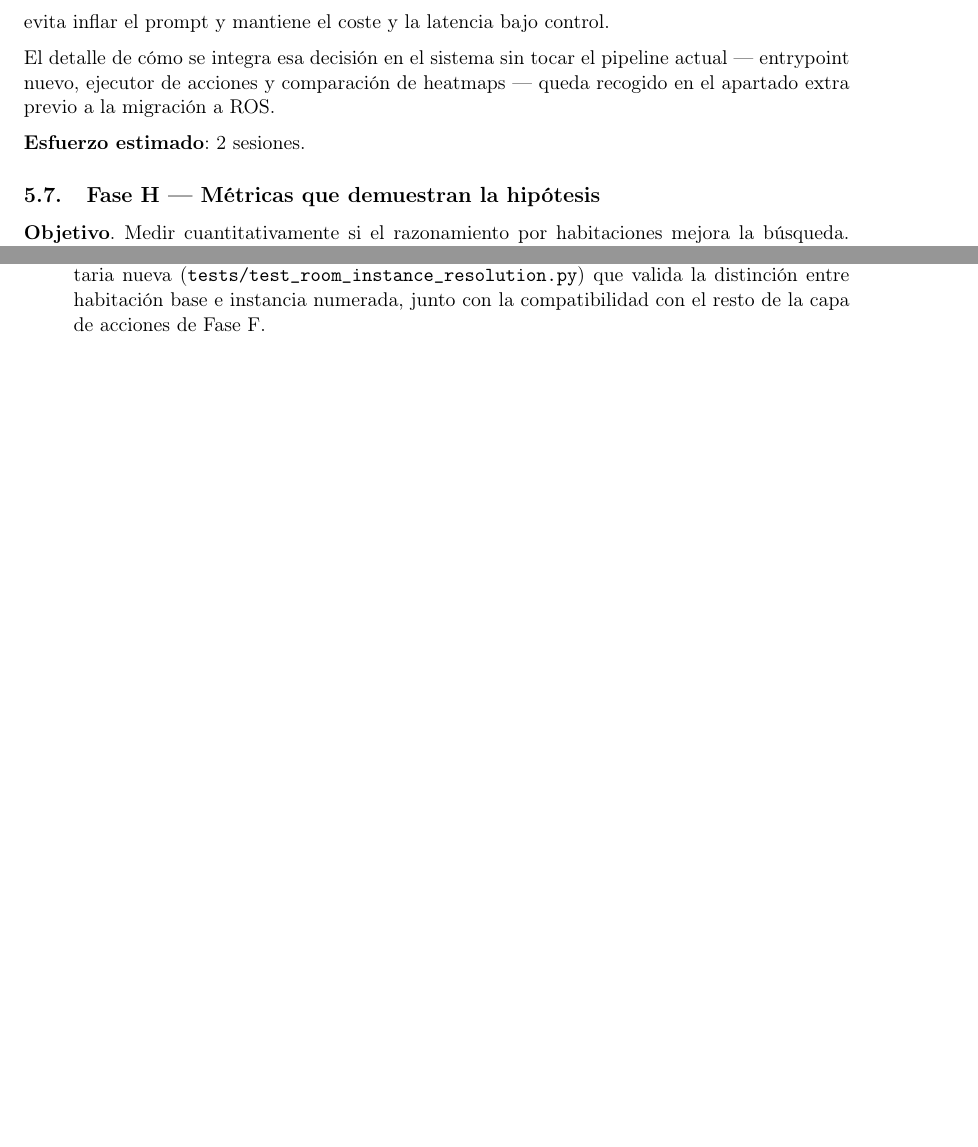
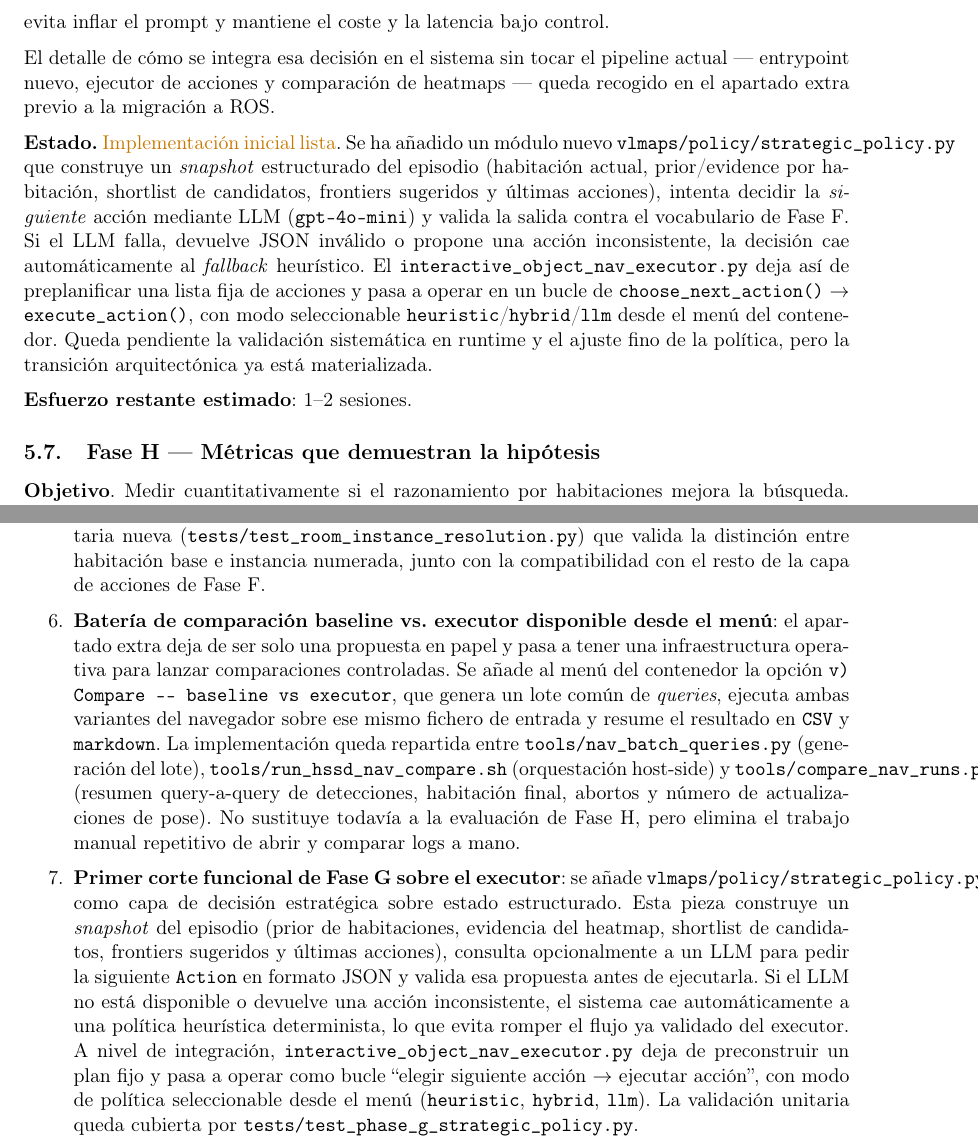
Before and after one commit to flaviodetimones/vlmap-semantic-object-search, a LaTeX document (project_status_and_plan.tex): two parts of pages 14 and 27 of 27 before the commit and two parts of pages 14 and 28 of 28 after it, joined at a grey line, cut so that both start at the same text, the shorter picture padded with empty space. Compiled offline with pdfLaTeX.

Commit message:
21.04 - add phase g strategic executor policy and docs

```diff
--- a/project_status_and_plan.tex
+++ b/project_status_and_plan.tex
@@ -832,7 +832,23 @@ pipeline actual --- entrypoint nuevo, ejecutor de acciones y comparación
 de heatmaps --- queda recogido en el
 \hyperref[sec:apartado-extra]{apartado extra} previo a la migración a ROS.
 
-\textbf{Esfuerzo estimado}: 2 sesiones.
+\textbf{Estado.} \textcolor{partialcol}{Implementación inicial lista}. Se ha
+añadido un módulo nuevo \texttt{vlmaps/policy/strategic\_policy.py} que
+construye un \emph{snapshot} estructurado del episodio (habitación actual,
+prior/evidence por habitación, shortlist de candidatos, frontiers sugeridos y
+últimas acciones), intenta decidir la \emph{siguiente} acción mediante LLM
+(\texttt{gpt-4o-mini}) y valida la salida contra el vocabulario de Fase~F. Si
+el LLM falla, devuelve JSON inválido o propone una acción inconsistente, la
+decisión cae automáticamente al \emph{fallback} heurístico. El
+\texttt{interactive\_object\_nav\_executor.py} deja así de preplanificar una
+lista fija de acciones y pasa a operar en un bucle de
+\texttt{choose\_next\_action()} $\rightarrow$ \texttt{execute\_action()}, con
+modo seleccionable \texttt{heuristic}/\texttt{hybrid}/\texttt{llm} desde el
+menú del contenedor. Queda pendiente la validación sistemática en runtime y el
+ajuste fino de la política, pero la transición arquitectónica ya está
+materializada.
+
+\textbf{Esfuerzo restante estimado}: 1--2 sesiones.
 
 \subsection{Fase H --- Métricas que demuestran la hipótesis}
 \label{sec:fase-h}
@@ -1841,6 +1861,38 @@ disponibilidad del robot HSR en el laboratorio V4R del TU Wien.
         distinción entre habitación base e instancia numerada, junto con la
         compatibilidad con el resto de la capa de acciones de Fase~F.
 
+  \item \textbf{Batería de comparación baseline vs.\ executor disponible desde
+        el menú}: el apartado extra deja de ser solo una propuesta en papel y
+        pasa a tener una infraestructura operativa para lanzar comparaciones
+        controladas. Se añade al menú del contenedor la opción
+        \texttt{v) Compare --- baseline vs executor}, que genera un lote común
+        de \emph{queries}, ejecuta ambas variantes del navegador sobre ese mismo
+        fichero de entrada y resume el resultado en \texttt{CSV} y
+        \texttt{markdown}. La implementación queda repartida entre
+        \texttt{tools/nav\_batch\_queries.py} (generación del lote),
+        \texttt{tools/run\_hssd\_nav\_compare.sh} (orquestación host-side) y
+        \texttt{tools/compare\_nav\_runs.py} (resumen query-a-query de
+        detecciones, habitación final, abortos y número de actualizaciones de
+        pose). No sustituye todavía a la evaluación de Fase~H, pero elimina el
+        trabajo manual repetitivo de abrir y comparar logs a mano.
+
+  \item \textbf{Primer corte funcional de Fase~G sobre el executor}: se añade
+        \texttt{vlmaps/policy/strategic\_policy.py} como capa de decisión
+        estratégica sobre estado estructurado. Esta pieza construye un
+        \emph{snapshot} del episodio (prior de habitaciones, evidencia del
+        heatmap, shortlist de candidatos, frontiers sugeridos y últimas
+        acciones), consulta opcionalmente a un LLM para pedir la siguiente
+        \texttt{Action} en formato JSON y valida esa propuesta antes de
+        ejecutarla. Si el LLM no está disponible o devuelve una acción
+        inconsistente, el sistema cae automáticamente a una política
+        heurística determinista, lo que evita romper el flujo ya validado del
+        executor. A nivel de integración, \texttt{interactive\_object\_nav\_executor.py}
+        deja de preconstruir un plan fijo y pasa a operar como bucle
+        ``elegir siguiente acción $\rightarrow$ ejecutar acción'', con modo de
+        política seleccionable desde el menú (\texttt{heuristic},
+        \texttt{hybrid}, \texttt{llm}). La validación unitaria queda cubierta
+        por \texttt{tests/test\_phase\_g\_strategic\_policy.py}.
+
 \end{enumerate}
 
 \end{document}
```
Also changed, not shown: project_status_and_plan.pdf, project_status_and_plan.tex (16 more changed lines), 1 other file.
